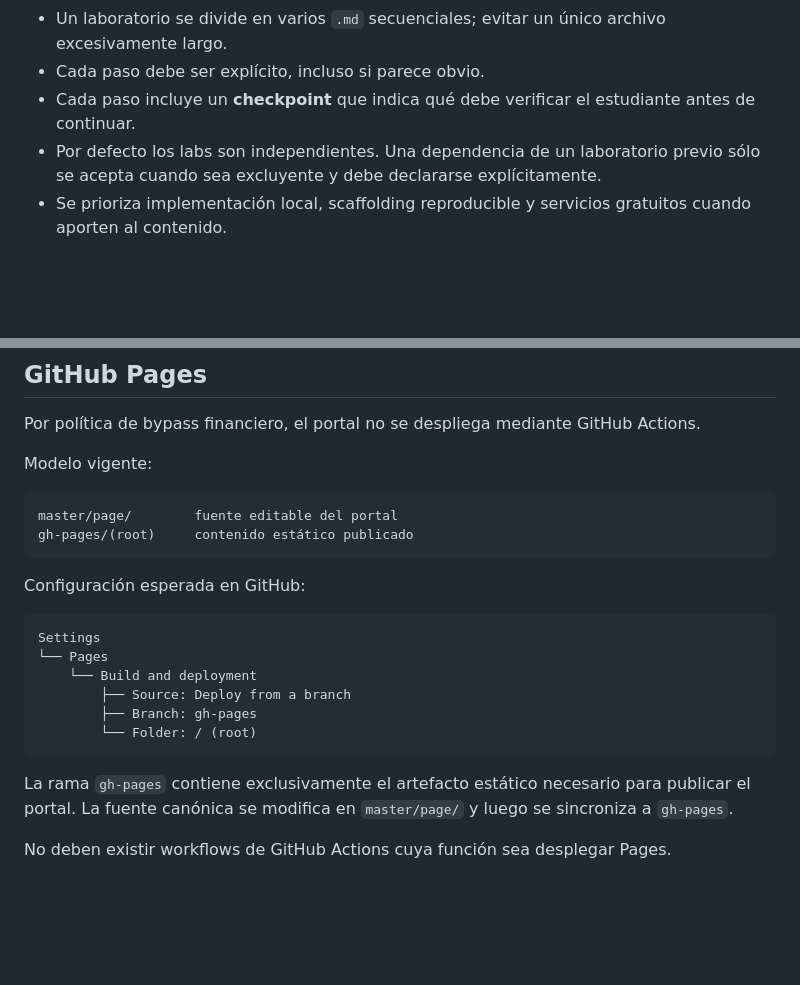
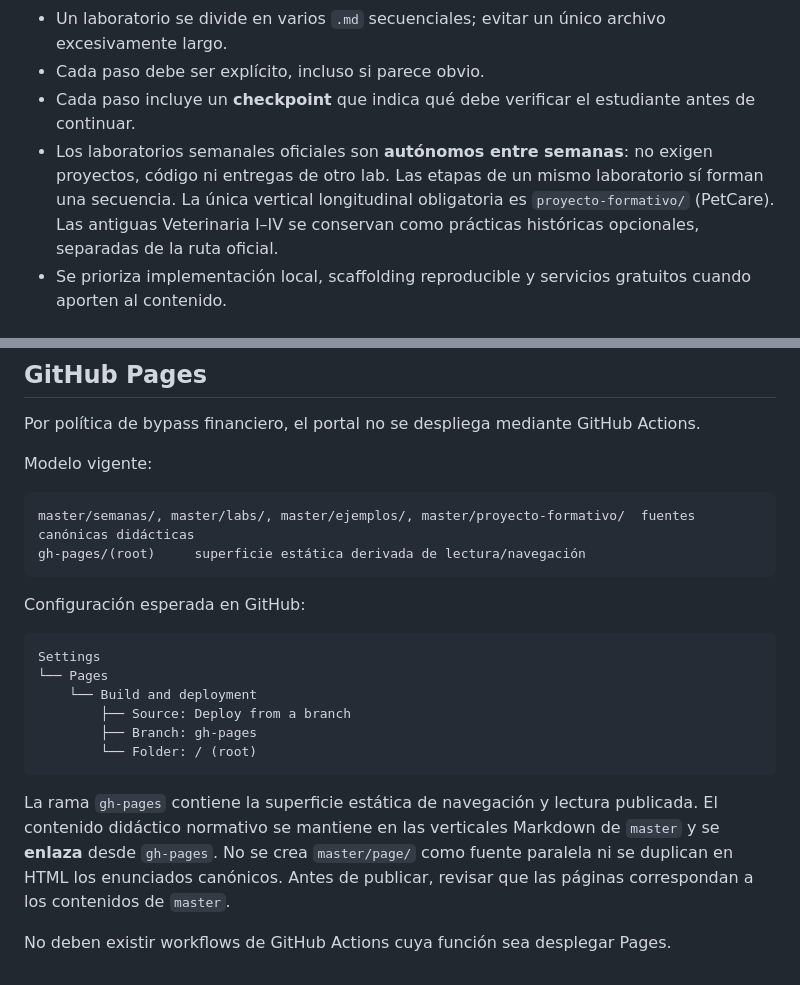
Before and after one commit to cmartinezs/DSY1102-DESARROLLO-ORIENTADO-OBJETOS-2026-2, a Markdown page: docs/ESTRUCTURA-CANONICA.md, 2 parts joined by grey strips. Rendered like a GitHub page; blank space fills up the shorter version.

Commit message:
docs(dsy1102): conciliar estandares independencia y publicacion

````diff
--- a/docs/ESTRUCTURA-CANONICA.md
+++ b/docs/ESTRUCTURA-CANONICA.md
@@ -30,7 +30,7 @@ El material de aprendizaje se divide en cuatro verticales independientes:
 - Un laboratorio se divide en varios `.md` secuenciales; evitar un único archivo excesivamente largo.
 - Cada paso debe ser explícito, incluso si parece obvio.
 - Cada paso incluye un **checkpoint** que indica qué debe verificar el estudiante antes de continuar.
-- Por defecto los labs son independientes. Una dependencia de un laboratorio previo sólo se acepta cuando sea excluyente y debe declararse explícitamente.
+- Los laboratorios semanales oficiales son **autónomos entre semanas**: no exigen proyectos, código ni entregas de otro lab. Las etapas de un mismo laboratorio sí forman una secuencia. La única vertical longitudinal obligatoria es `proyecto-formativo/` (PetCare). Las antiguas Veterinaria I–IV se conservan como prácticas históricas opcionales, separadas de la ruta oficial.
 - Se prioriza implementación local, scaffolding reproducible y servicios gratuitos cuando aporten al contenido.
 
 ## `ejemplos/`
@@ -68,8 +68,8 @@ Por política de bypass financiero, el portal no se despliega mediante GitHub Ac
 Modelo vigente:
 
 ```text
-master/page/        fuente editable del portal
-gh-pages/(root)     contenido estático publicado
+master/semanas/, master/labs/, master/ejemplos/, master/proyecto-formativo/  fuentes canónicas didácticas
+gh-pages/(root)     superficie estática derivada de lectura/navegación
 ```
 
 Configuración esperada en GitHub:
@@ -83,6 +83,6 @@ Settings
         └── Folder: / (root)
 ```
 
-La rama `gh-pages` contiene exclusivamente el artefacto estático necesario para publicar el portal. La fuente canónica se modifica en `master/page/` y luego se sincroniza a `gh-pages`.
+La rama `gh-pages` contiene la superficie estática de navegación y lectura publicada. El contenido didáctico normativo se mantiene en las verticales Markdown de `master` y se **enlaza** desde `gh-pages`. No se crea `master/page/` como fuente paralela ni se duplican en HTML los enunciados canónicos. Antes de publicar, revisar que las páginas correspondan a los contenidos de `master`.
 
 No deben existir workflows de GitHub Actions cuya función sea desplegar Pages.
````
